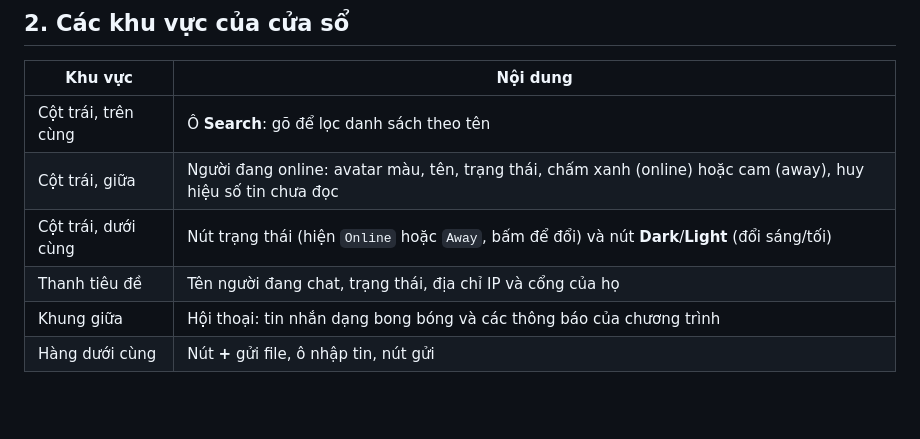
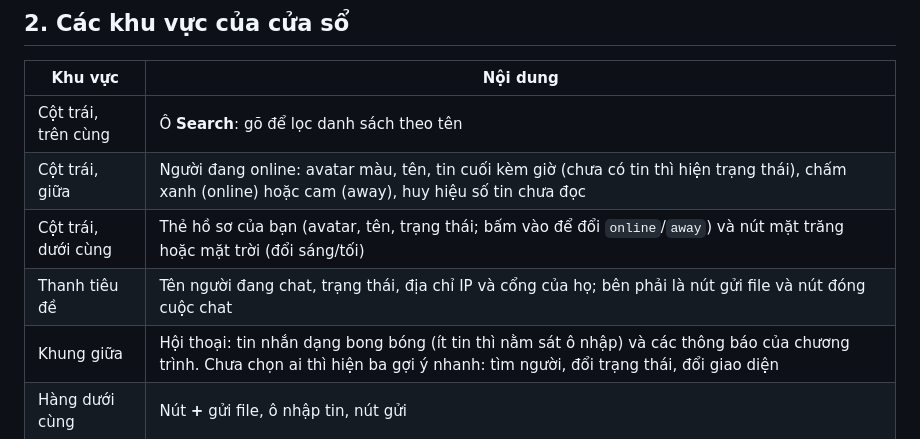
Before and after one commit to khoakhoahihi/LAN-CHAT-SOCKET-PROJECT, a Markdown page: docs/huong-dan-gui.md, the part around one of its changes. Drawn GitHub-style; blank space fills up the shorter version.

```diff
--- a/docs/huong-dan-gui.md
+++ b/docs/huong-dan-gui.md
@@ -24,10 +24,10 @@ Cần `tkinter`. Windows và macOS đã có sẵn. Ubuntu cài thêm: `sudo apt
 | Khu vực | Nội dung |
 |---|---|
 | Cột trái, trên cùng | Ô **Search**: gõ để lọc danh sách theo tên |
-| Cột trái, giữa | Người đang online: avatar màu, tên, trạng thái, chấm xanh (online) hoặc cam (away), huy hiệu số tin chưa đọc |
-| Cột trái, dưới cùng | Nút trạng thái (hiện `Online` hoặc `Away`, bấm để đổi) và nút **Dark**/**Light** (đổi sáng/tối) |
-| Thanh tiêu đề | Tên người đang chat, trạng thái, địa chỉ IP và cổng của họ |
-| Khung giữa | Hội thoại: tin nhắn dạng bong bóng và các thông báo của chương trình |
+| Cột trái, giữa | Người đang online: avatar màu, tên, tin cuối kèm giờ (chưa có tin thì hiện trạng thái), chấm xanh (online) hoặc cam (away), huy hiệu số tin chưa đọc |
+| Cột trái, dưới cùng | Thẻ hồ sơ của bạn (avatar, tên, trạng thái; bấm vào để đổi `online`/`away`) và nút mặt trăng hoặc mặt trời (đổi sáng/tối) |
+| Thanh tiêu đề | Tên người đang chat, trạng thái, địa chỉ IP và cổng của họ; bên phải là nút gửi file và nút đóng cuộc chat |
+| Khung giữa | Hội thoại: tin nhắn dạng bong bóng (ít tin thì nằm sát ô nhập) và các thông báo của chương trình. Chưa chọn ai thì hiện ba gợi ý nhanh: tìm người, đổi trạng thái, đổi giao diện |
 | Hàng dưới cùng | Nút **+** gửi file, ô nhập tin, nút gửi |
 
 ## 3. Chat với một người
```
Also changed, not shown: other parts of docs/huong-dan-gui.md (+3 -3 lines), README.md (+2 -2 lines), docs/img/gui-sang.png, docs/img/gui-toi.png, 8 other files.
